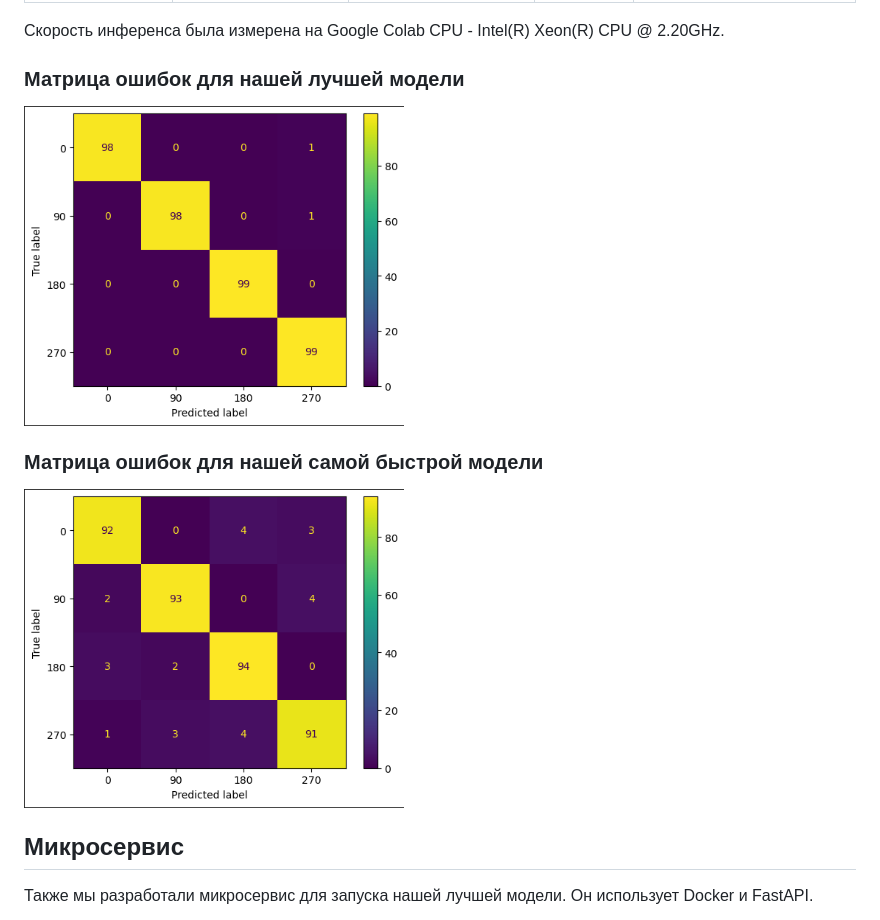
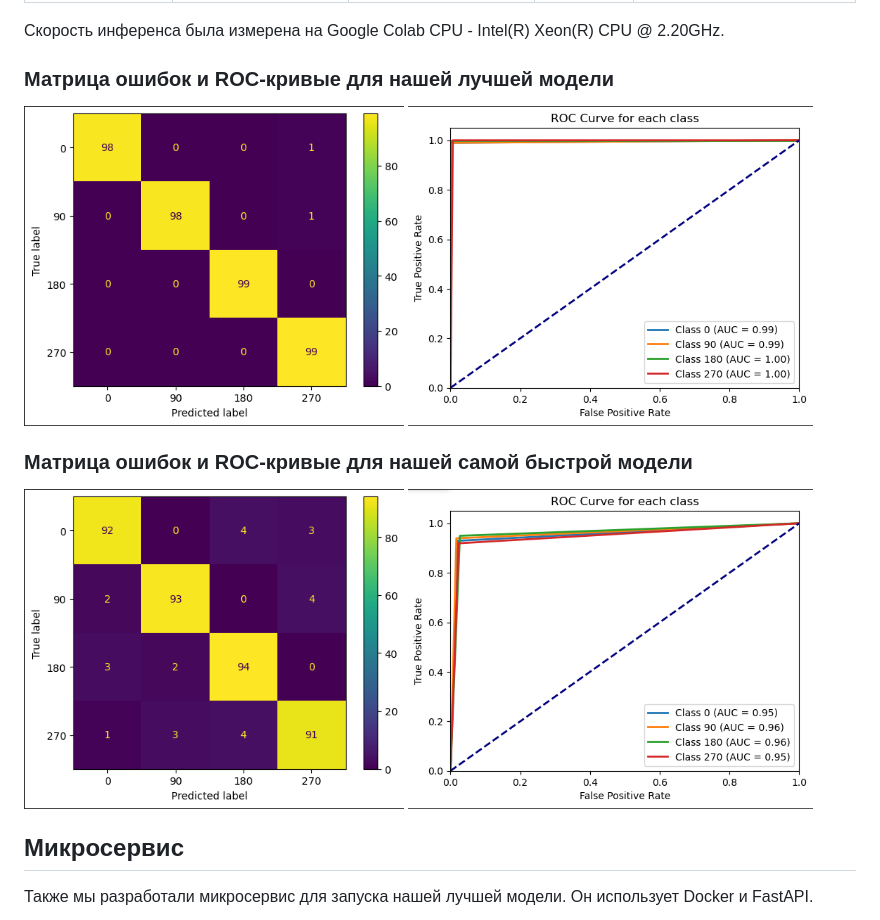
Before and after one commit to IlyaLion/donorseach-documents-orientation, a Markdown page: README.md, the part around the change. Rendered like a GitHub page.

```diff
--- a/README.md
+++ b/README.md
@@ -57,15 +57,17 @@
 
 Скорость инференса была измерена на Google Colab CPU - Intel(R) Xeon(R) CPU @ 2.20GHz.
 
-### Матрица ошибок для нашей лучшей модели
+### Матрица ошибок и ROC-кривые для нашей лучшей модели
 
-<img src='https://github.com/IlyaLion/donorseach-documents-orientation/blob/readme/images/convnext_128-cm.png' height="320" />
+<img src='https://github.com/IlyaLion/donorseach-documents-orientation/blob/main/images/convnext_128-cm.png' height="320" />
+<img src='https://github.com/IlyaLion/donorseach-documents-orientation/blob/main/images/convnext_128-roc.png' height="320" />
 
 <br>
 
-### Матрица ошибок для нашей самой быстрой модели
+### Матрица ошибок и ROC-кривые для нашей самой быстрой модели
 
-<img src='https://github.com/IlyaLion/donorseach-documents-orientation/blob/readme/images/convnext_48-cm.png' height="320" />
+<img src='https://github.com/IlyaLion/donorseach-documents-orientation/blob/main/images/convnext_48-cm.png' height="320" />
+<img src='https://github.com/IlyaLion/donorseach-documents-orientation/blob/main/images/convnext_48-roc.png' height="320" />
 
 <br>
 
```
